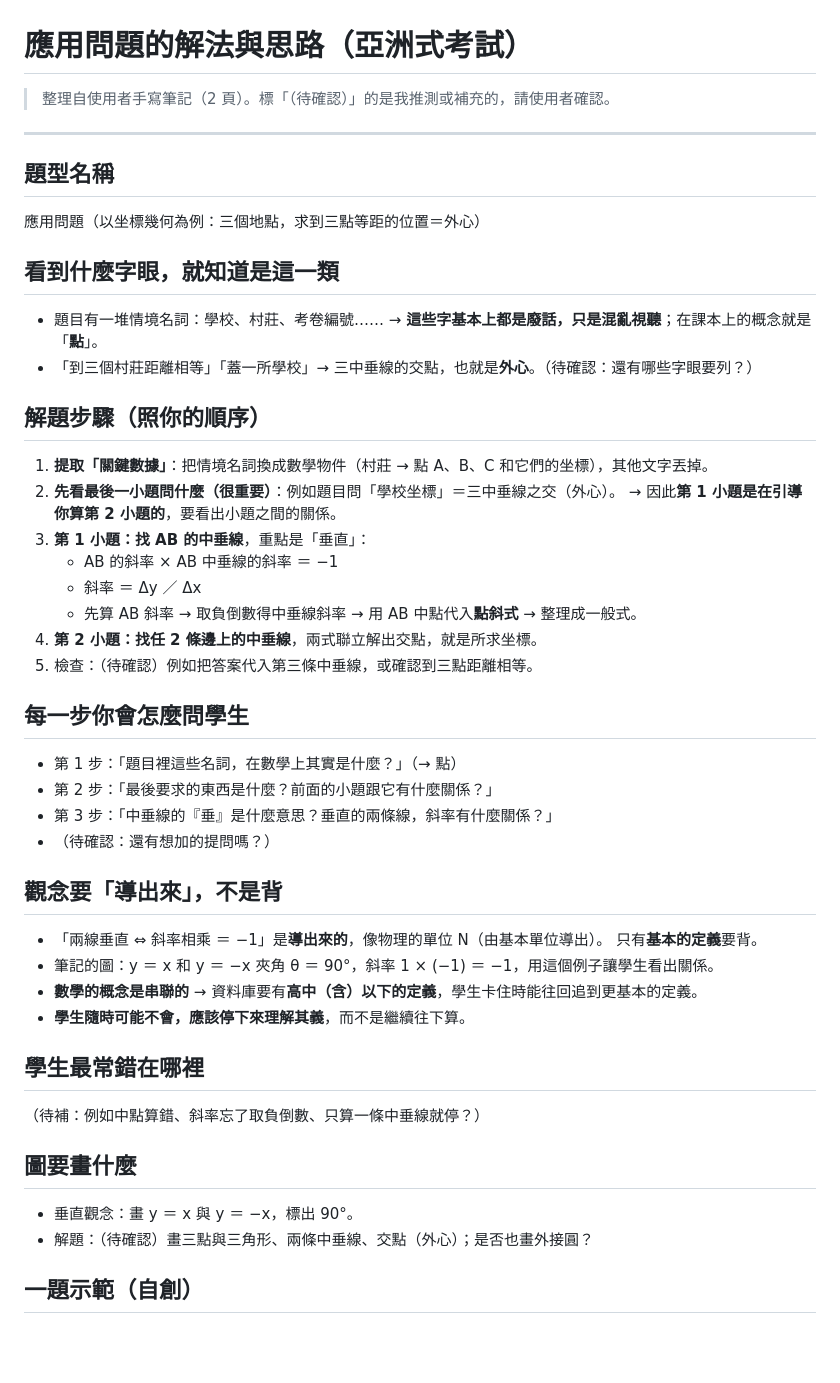
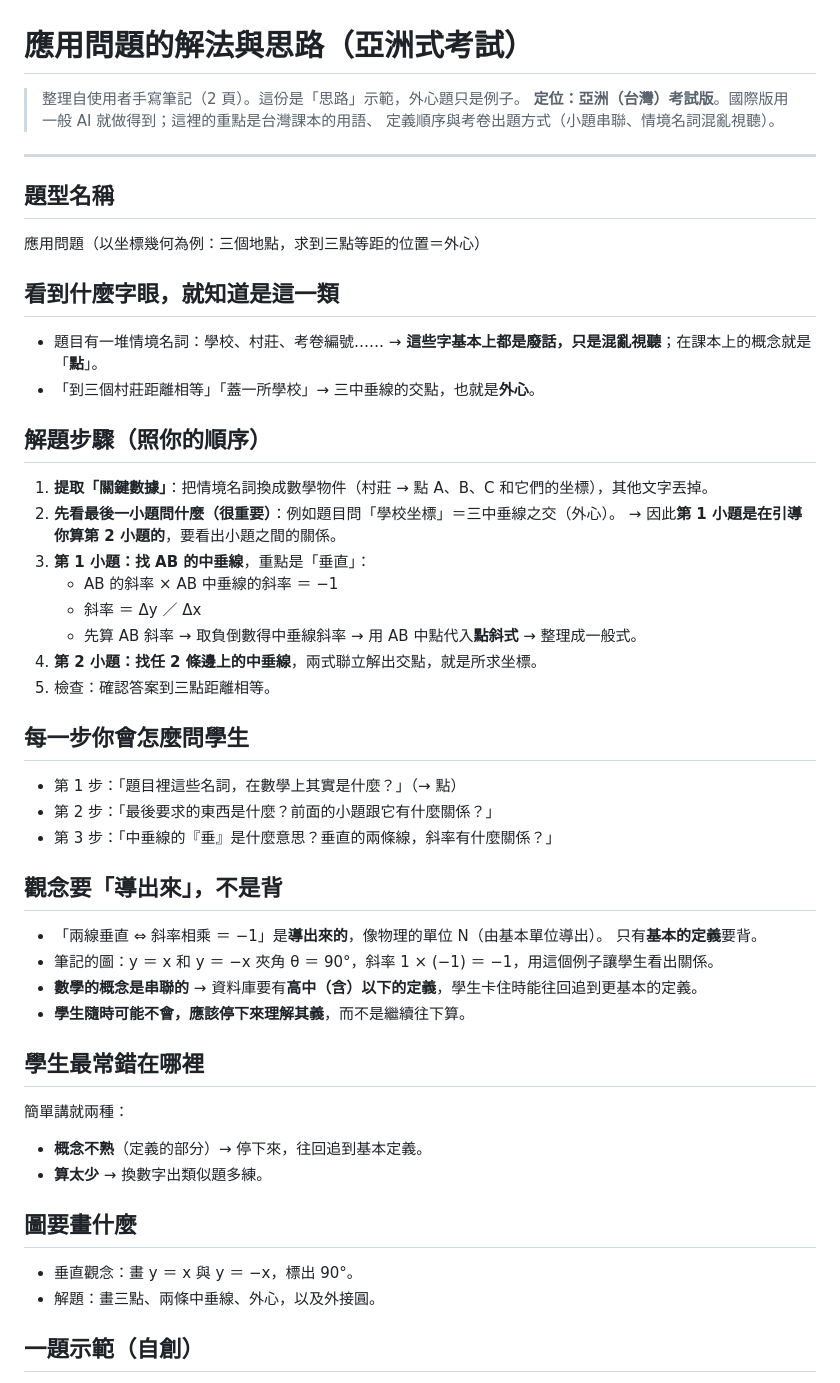
Before and after one commit to tsaibohau/-AI, a Markdown page: docs/solving-method/應用問題.md, the part around the change. Drawn GitHub-style; blank space fills up the shorter version.

Commit message:
應用問題思路：補上易錯點、圖解內容與亞洲考試版定位
Co-Authored-By: Claude Opus 5.5 <noreply@anthropic.com>
Claude-Session: https://claude.ai/code/session_01WsrPGbtkeTEveUyGxcLTgt

```diff
--- a/docs/solving-method/應用問題.md
+++ b/docs/solving-method/應用問題.md
@@ -1,6 +1,8 @@
 # 應用問題的解法與思路（亞洲式考試）
 
-> 整理自使用者手寫筆記（2 頁）。標「（待確認）」的是我推測或補充的，請使用者確認。
+> 整理自使用者手寫筆記（2 頁）。這份是「思路」示範，外心題只是例子。
+> **定位：亞洲（台灣）考試版**。國際版用一般 AI 就做得到；這裡的重點是台灣課本的用語、
+> 定義順序與考卷出題方式（小題串聯、情境名詞混亂視聽）。
 
 ---
 
@@ -12,7 +14,7 @@
 
 - 題目有一堆情境名詞：學校、村莊、考卷編號……
   → **這些字基本上都是廢話，只是混亂視聽**；在課本上的概念就是「**點**」。
-- 「到三個村莊距離相等」「蓋一所學校」→ 三中垂線的交點，也就是**外心**。（待確認：還有哪些字眼要列？）
+- 「到三個村莊距離相等」「蓋一所學校」→ 三中垂線的交點，也就是**外心**。
 
 ## 解題步驟（照你的順序）
 
@@ -24,14 +26,13 @@
    - 斜率 ＝ Δy ／ Δx
    - 先算 AB 斜率 → 取負倒數得中垂線斜率 → 用 AB 中點代入**點斜式** → 整理成一般式。
 4. **第 2 小題：找任 2 條邊上的中垂線**，兩式聯立解出交點，就是所求坐標。
-5. 檢查：（待確認）例如把答案代入第三條中垂線，或確認到三點距離相等。
+5. 檢查：確認答案到三點距離相等。
 
 ## 每一步你會怎麼問學生
 
 - 第 1 步：「題目裡這些名詞，在數學上其實是什麼？」（→ 點）
 - 第 2 步：「最後要求的東西是什麼？前面的小題跟它有什麼關係？」
 - 第 3 步：「中垂線的『垂』是什麼意思？垂直的兩條線，斜率有什麼關係？」
-- （待確認：還有想加的提問嗎？）
 
 ## 觀念要「導出來」，不是背
 
@@ -43,12 +44,14 @@
 
 ## 學生最常錯在哪裡
 
-（待補：例如中點算錯、斜率忘了取負倒數、只算一條中垂線就停？）
+簡單講就兩種：
+- **概念不熟**（定義的部分）→ 停下來，往回追到基本定義。
+- **算太少** → 換數字出類似題多練。
 
 ## 圖要畫什麼
 
 - 垂直觀念：畫 y ＝ x 與 y ＝ −x，標出 90°。
-- 解題：（待確認）畫三點與三角形、兩條中垂線、交點（外心）；是否也畫外接圓？
+- 解題：畫三點、兩條中垂線、外心，以及外接圓。
 
 ## 一題示範（自創）
 
```
